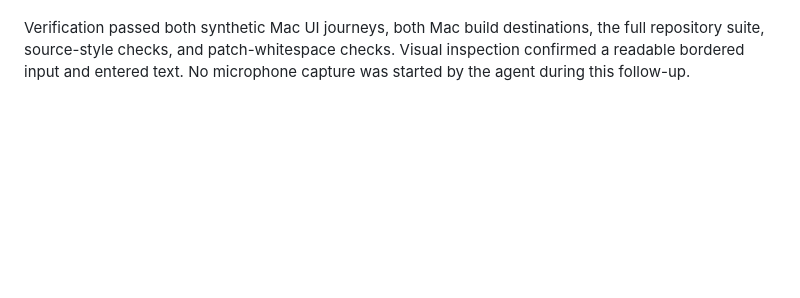
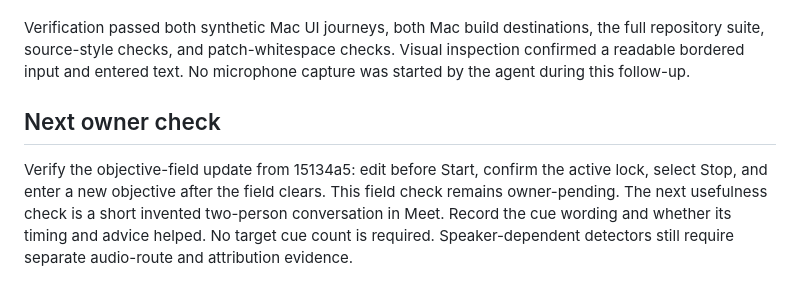
Before and after one commit to priyavijaikalyan2007/rapid, a Markdown page: specs/composure.status.md, the part around the change. Rendered like a GitHub page; blank space fills up the shorter version.

```diff
--- a/specs/composure.status.md
+++ b/specs/composure.status.md
@@ -417,3 +417,12 @@ No capture, model, persistence, objective-limit, or session-policy change was ne
 Verification passed both synthetic Mac UI journeys, both Mac build destinations, the full repository suite,
 source-style checks, and patch-whitespace checks. Visual inspection confirmed a readable bordered input
 and entered text. No microphone capture was started by the agent during this follow-up.
+
+
+## Next owner check
+
+Verify the objective-field update from 15134a5: edit before Start, confirm the active lock, select Stop,
+and enter a new objective after the field clears. This field check remains owner-pending.
+The next usefulness check is a short invented two-person conversation in Meet. Record the cue wording
+and whether its timing and advice helped. No target cue count is required.
+Speaker-dependent detectors still require separate audio-route and attribution evidence.
```
Also changed, not shown: CONVERSATION.md (+17 -0 lines).
